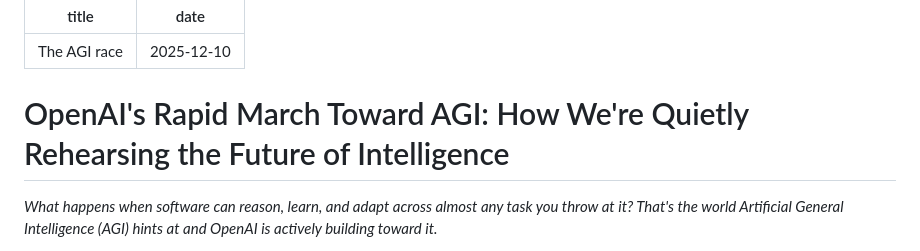
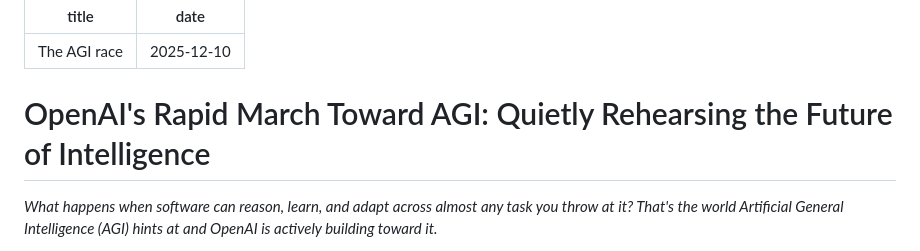
Before and after one commit to awesomething/awesomething.github.io, a Markdown page: posts/openai-agi-roadmap.md, the part around the change. Drawn GitHub-style.

Commit message:
agi or not1

```diff
--- a/posts/openai-agi-roadmap.md
+++ b/posts/openai-agi-roadmap.md
@@ -3,7 +3,7 @@ title: The AGI race
 date: 2025-12-10
 ---
 
-# OpenAI's Rapid March Toward AGI: How We're Quietly Rehearsing the Future of Intelligence
+# OpenAI's Rapid March Toward AGI: Quietly Rehearsing the Future of Intelligence
 
 *What happens when software can reason, learn, and adapt across almost any task you throw at it? That's the world Artificial General Intelligence (AGI) hints at and OpenAI is actively building toward it.*
 
```
